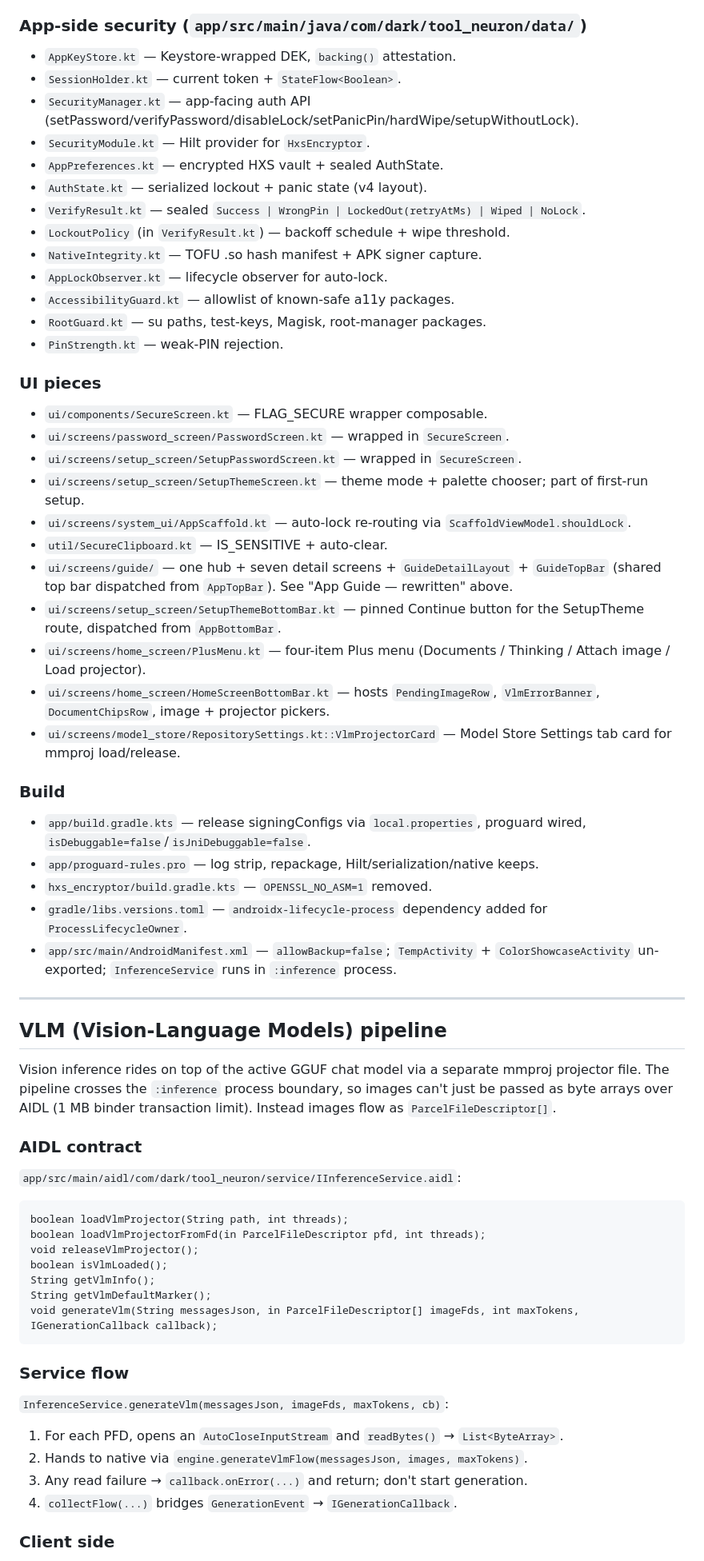
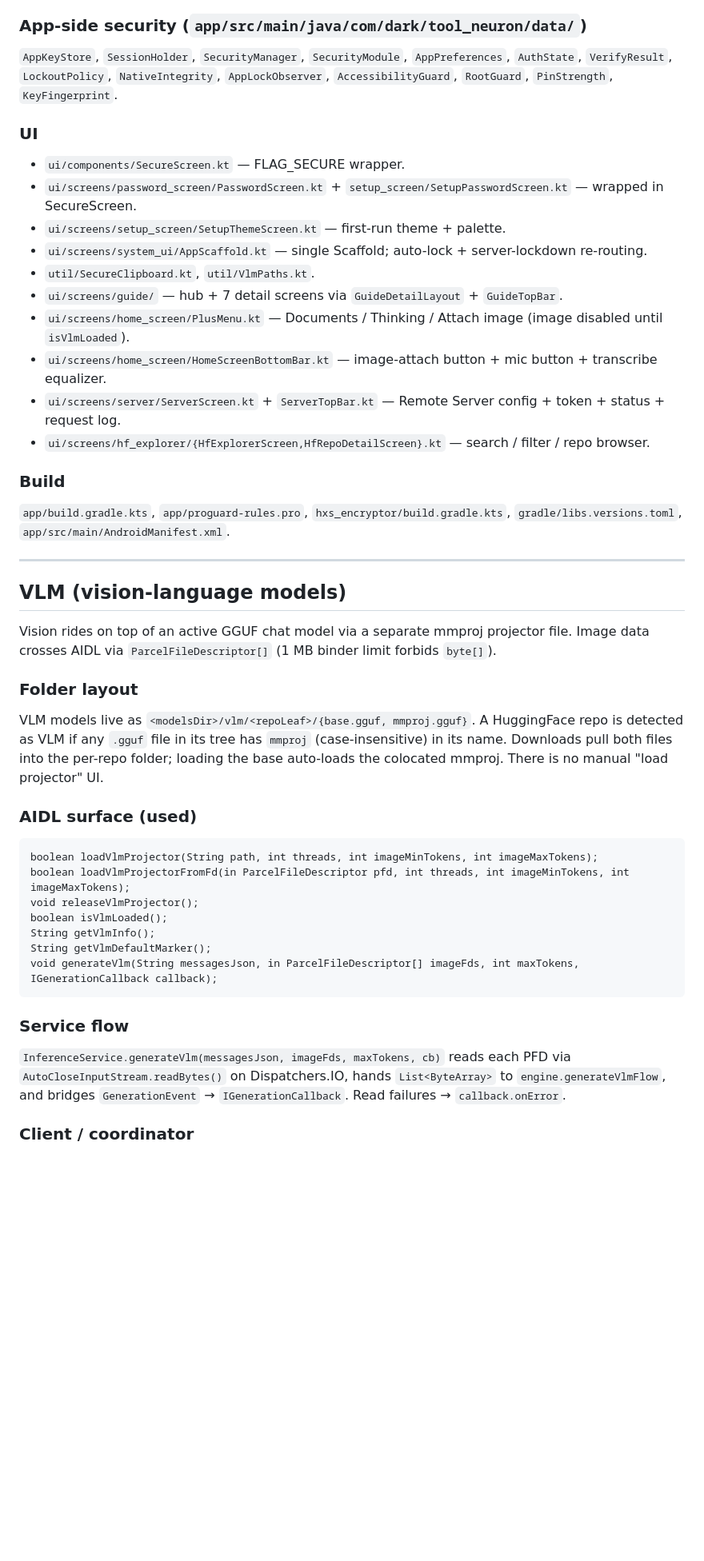
Before and after one commit to sheikhti1205/ToolNeuron, a Markdown page: CLAUDE.md, the part around one of its changes. Shown at 80% size. Rendered like a GitHub page; blank space fills up the shorter version.

````diff
--- a/CLAUDE.md
+++ b/CLAUDE.md
@@ -245,51 +184,37 @@ See also: `~/.claude-personal/projects/-home-home-AndroidStudioProjects-ToolNeur
 
 ### App-side security (`app/src/main/java/com/dark/tool_neuron/data/`)
-- `AppKeyStore.kt` — Keystore-wrapped DEK, `backing()` attestation.
-- `SessionHolder.kt` — current token + `StateFlow<Boolean>`.
-- `SecurityManager.kt` — app-facing auth API (setPassword/verifyPassword/disableLock/setPanicPin/hardWipe/setupWithoutLock).
-- `SecurityModule.kt` — Hilt provider for `HxsEncryptor`.
-- `AppPreferences.kt` — encrypted HXS vault + sealed AuthState.
-- `AuthState.kt` — serialized lockout + panic state (v4 layout).
-- `VerifyResult.kt` — sealed `Success | WrongPin | LockedOut(retryAtMs) | Wiped | NoLock`.
-- `LockoutPolicy` (in `VerifyResult.kt`) — backoff schedule + wipe threshold.
-- `NativeIntegrity.kt` — TOFU .so hash manifest + APK signer capture.
-- `AppLockObserver.kt` — lifecycle observer for auto-lock.
-- `AccessibilityGuard.kt` — allowlist of known-safe a11y packages.
-- `RootGuard.kt` — su paths, test-keys, Magisk, root-manager packages.
-- `PinStrength.kt` — weak-PIN rejection.
+`AppKeyStore`, `SessionHolder`, `SecurityManager`, `SecurityModule`, `AppPreferences`, `AuthState`, `VerifyResult`, `LockoutPolicy`, `NativeIntegrity`, `AppLockObserver`, `AccessibilityGuard`, `RootGuard`, `PinStrength`, `KeyFingerprint`.
 
-### UI pieces
-- `ui/components/SecureScreen.kt` — FLAG_SECURE wrapper composable.
-- `ui/screens/password_screen/PasswordScreen.kt` — wrapped in `SecureScreen`.
-- `ui/screens/setup_screen/SetupPasswordScreen.kt` — wrapped in `SecureScreen`.
-- `ui/screens/setup_screen/SetupThemeScreen.kt` — theme mode + palette chooser; part of first-run setup.
-- `ui/screens/system_ui/AppScaffold.kt` — auto-lock re-routing via `ScaffoldViewModel.shouldLock`.
-- `util/SecureClipboard.kt` — IS_SENSITIVE + auto-clear.
-- `ui/screens/guide/` — one hub + seven detail screens + `GuideDetailLayout` + `GuideTopBar` (shared top bar dispatched from `AppTopBar`). See "App Guide — rewritten" above.
-- `ui/screens/setup_screen/SetupThemeBottomBar.kt` — pinned Continue button for the SetupTheme route, dispatched from `AppBottomBar`.
-- `ui/screens/home_screen/PlusMenu.kt` — four-item Plus menu (Documents / Thinking / Attach image / Load projector).
-- `ui/screens/home_screen/HomeScreenBottomBar.kt` — hosts `PendingImageRow`, `VlmErrorBanner`, `DocumentChipsRow`, image + projector pickers.
-- `ui/screens/model_store/RepositorySettings.kt::VlmProjectorCard` — Model Store Settings tab card for mmproj load/release.
+### UI
+- `ui/components/SecureScreen.kt` — FLAG_SECURE wrapper.
+- `ui/screens/password_screen/PasswordScreen.kt` + `setup_screen/SetupPasswordScreen.kt` — wrapped in SecureScreen.
+- `ui/screens/setup_screen/SetupThemeScreen.kt` — first-run theme + palette.
+- `ui/screens/system_ui/AppScaffold.kt` — single Scaffold; auto-lock + server-lockdown re-routing.
+- `util/SecureClipboard.kt`, `util/VlmPaths.kt`.
+- `ui/screens/guide/` — hub + 7 detail screens via `GuideDetailLayout` + `GuideTopBar`.
+- `ui/screens/home_screen/PlusMenu.kt` — Documents / Thinking / Attach image (image disabled until `isVlmLoaded`).
+- `ui/screens/home_screen/HomeScreenBottomBar.kt` — image-attach button + mic button + transcribe equalizer.
+- `ui/screens/server/ServerScreen.kt` + `ServerTopBar.kt` — Remote Server config + token + status + request log.
+- `ui/screens/hf_explorer/{HfExplorerScreen,HfRepoDetailScreen}.kt` — search / filter / repo browser.
 
 ### Build
-- `app/build.gradle.kts` — release signingConfigs via `local.properties`, proguard wired, `isDebuggable=false`/`isJniDebuggable=false`.
-- `app/proguard-rules.pro` — log strip, repackage, Hilt/serialization/native keeps.
-- `hxs_encryptor/build.gradle.kts` — `OPENSSL_NO_ASM=1` removed.
-- `gradle/libs.versions.toml` — `androidx-lifecycle-process` dependency added for `ProcessLifecycleOwner`.
-- `app/src/main/AndroidManifest.xml` — `allowBackup=false`; `TempActivity` + `ColorShowcaseActivity` un-exported; `InferenceService` runs in `:inference` process.
+`app/build.gradle.kts`, `app/proguard-rules.pro`, `hxs_encryptor/build.gradle.kts`, `gradle/libs.versions.toml`, `app/src/main/AndroidManifest.xml`.
 
 ---
 
-## VLM (Vision-Language Models) pipeline
+## VLM (vision-language models)
 
-Vision inference rides on top of the active GGUF chat model via a separate mmproj projector file. The pipeline crosses the `:inference` process boundary, so images can't just be passed as byte arrays over AIDL (1 MB binder transaction limit). Instead images flow as `ParcelFileDescriptor[]`.
+Vision rides on top of an active GGUF chat model via a separate mmproj projector file. Image data crosses AIDL via `ParcelFileDescriptor[]` (1 MB binder limit forbids `byte[]`).
 
-### AIDL contract
+### Folder layout
 
-`app/src/main/aidl/com/dark/tool_neuron/service/IInferenceService.aidl`:
+VLM models live as `<modelsDir>/vlm/<repoLeaf>/{base.gguf, mmproj.gguf}`. A HuggingFace repo is detected as VLM if any `.gguf` file in its tree has `mmproj` (case-insensitive) in its name. Downloads pull both files into the per-repo folder; loading the base auto-loads the colocated mmproj. There is no manual "load projector" UI.
+
+### AIDL surface (used)
+
 ```
-boolean loadVlmProjector(String path, int threads);
-boolean loadVlmProjectorFromFd(in ParcelFileDescriptor pfd, int threads);
+boolean loadVlmProjector(String path, int threads, int imageMinTokens, int imageMaxTokens);
+boolean loadVlmProjectorFromFd(in ParcelFileDescriptor pfd, int threads, int imageMinTokens, int imageMaxTokens);
 void releaseVlmProjector();
 boolean isVlmLoaded();
 String getVlmInfo();
@@ -299,11 +224,7 @@ void generateVlm(String messagesJson, in ParcelFileDescriptor[] imageFds, int ma
 
 ### Service flow
 
-`InferenceService.generateVlm(messagesJson, imageFds, maxTokens, cb)`:
-1. For each PFD, opens an `AutoCloseInputStream` and `readBytes()` → `List<ByteArray>`.
-2. Hands to native via `engine.generateVlmFlow(messagesJson, images, maxTokens)`.
-3. Any read failure → `callback.onError(...)` and return; don't start generation.
-4. `collectFlow(...)` bridges `GenerationEvent` → `IGenerationCallback`.
+`InferenceService.generateVlm(messagesJson, imageFds, maxTokens, cb)` reads each PFD via `AutoCloseInputStream.readBytes()` on Dispatchers.IO, hands `List<ByteArray>` to `engine.generateVlmFlow`, and bridges `GenerationEvent` → `IGenerationCallback`. Read failures → `callback.onError`.
 
-### Client side
+### Client / coordinator
 
````
Also changed, not shown: other parts of CLAUDE.md (+381 -247 lines).
